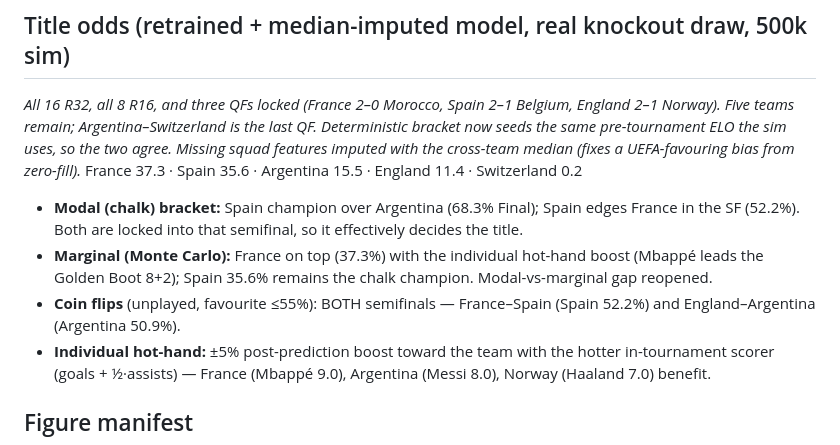
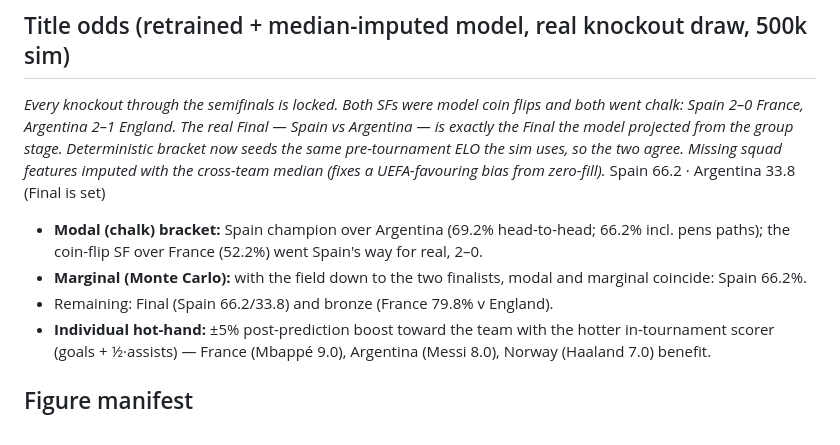
Before and after one commit to SROTRIYOSENGUPTA/wc2026-prediction, a Markdown page: article_charts/quantitative_results.md, the part around the change. Drawn GitHub-style.

```diff
--- a/article_charts/quantitative_results.md
+++ b/article_charts/quantitative_results.md
@@ -45,11 +45,11 @@ _Ballon d'Or squad score is now a geometric-decay weighted sum over the whole sq
 | **Knockout flag** | **7.1%** |
 
 ## Title odds (retrained + median-imputed model, real knockout draw, 500k sim)
-_All 16 R32, all 8 R16, and three QFs locked (France 2–0 Morocco, Spain 2–1 Belgium, England 2–1 Norway). Five teams remain; Argentina–Switzerland is the last QF. Deterministic bracket now seeds the same pre-tournament ELO the sim uses, so the two agree. Missing squad features imputed with the cross-team median (fixes a UEFA-favouring bias from zero-fill)._
-France 37.3 · Spain 35.6 · Argentina 15.5 · England 11.4 · Switzerland 0.2
-- **Modal (chalk) bracket:** Spain champion over Argentina (68.3% Final); Spain edges France in the SF (52.2%). Both are locked into that semifinal, so it effectively decides the title.
-- **Marginal (Monte Carlo):** France on top (37.3%) with the individual hot-hand boost (Mbappé leads the Golden Boot 8+2); Spain 35.6% remains the chalk champion. Modal-vs-marginal gap reopened.
-- **Coin flips** (unplayed, favourite ≤55%): BOTH semifinals — France–Spain (Spain 52.2%) and England–Argentina (Argentina 50.9%).
+_Every knockout through the semifinals is locked. Both SFs were model coin flips and both went chalk: Spain 2–0 France, Argentina 2–1 England. The real Final — Spain vs Argentina — is exactly the Final the model projected from the group stage. Deterministic bracket now seeds the same pre-tournament ELO the sim uses, so the two agree. Missing squad features imputed with the cross-team median (fixes a UEFA-favouring bias from zero-fill)._
+Spain 66.2 · Argentina 33.8 (Final is set)
+- **Modal (chalk) bracket:** Spain champion over Argentina (69.2% head-to-head; 66.2% incl. pens paths); the coin-flip SF over France (52.2%) went Spain's way for real, 2–0.
+- **Marginal (Monte Carlo):** with the field down to the two finalists, modal and marginal coincide: Spain 66.2%.
+- Remaining: Final (Spain 66.2/33.8) and bronze (France 79.8% v England).
 - **Individual hot-hand:** ±5% post-prediction boost toward the team with the hotter in-tournament scorer (goals + ½·assists) — France (Mbappé 9.0), Argentina (Messi 8.0), Norway (Haaland 7.0) benefit.
 
 ## Figure manifest
```
Also changed, not shown: README.md (+5 -5 lines), article_charts/fig1_title_odds.png, article_charts/fig2_progression.png, article_charts/fig_mc_convergence.png, article_charts/fig_posterior_title.png, article_charts/fig_shap_summary.png, 3 other files.
